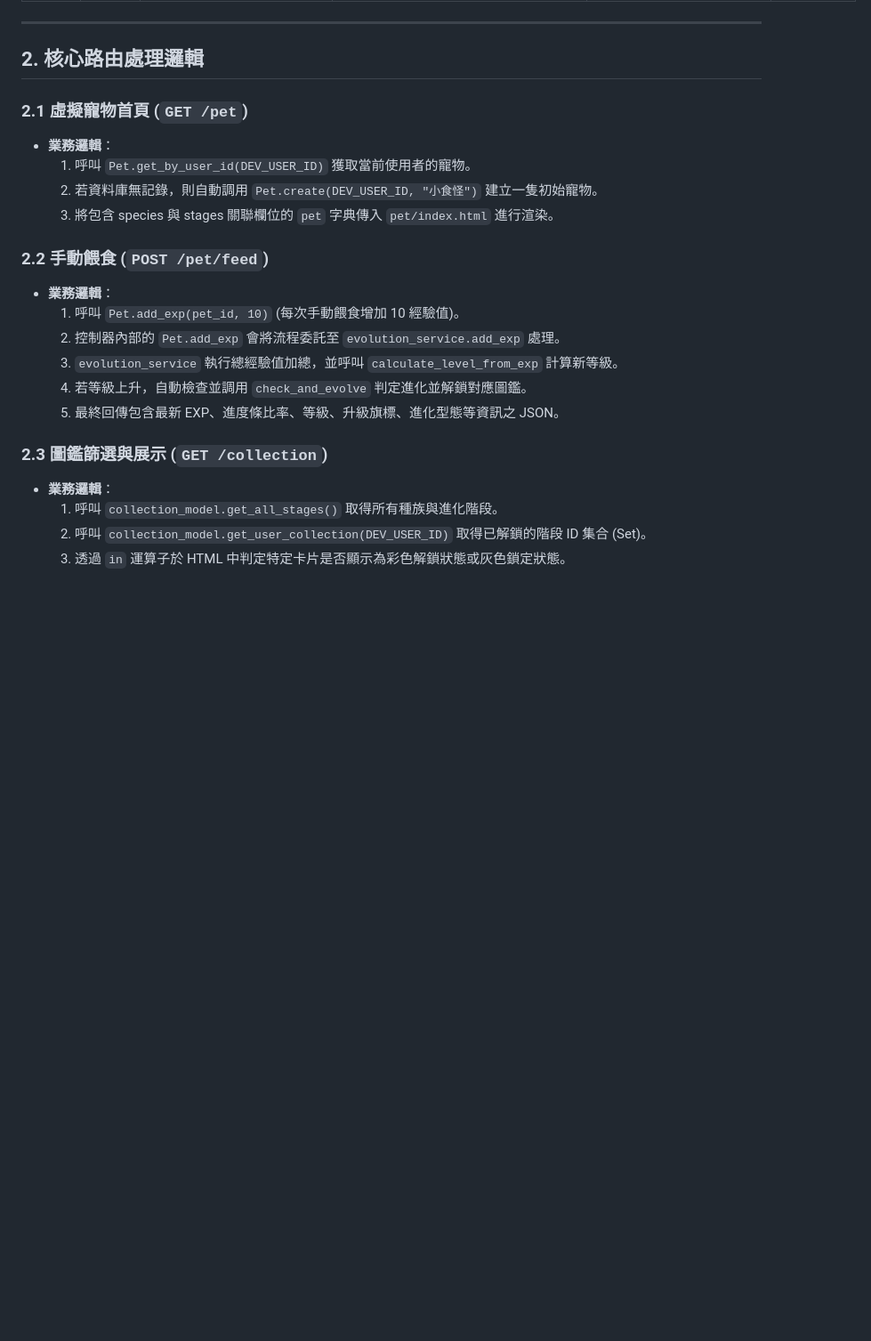
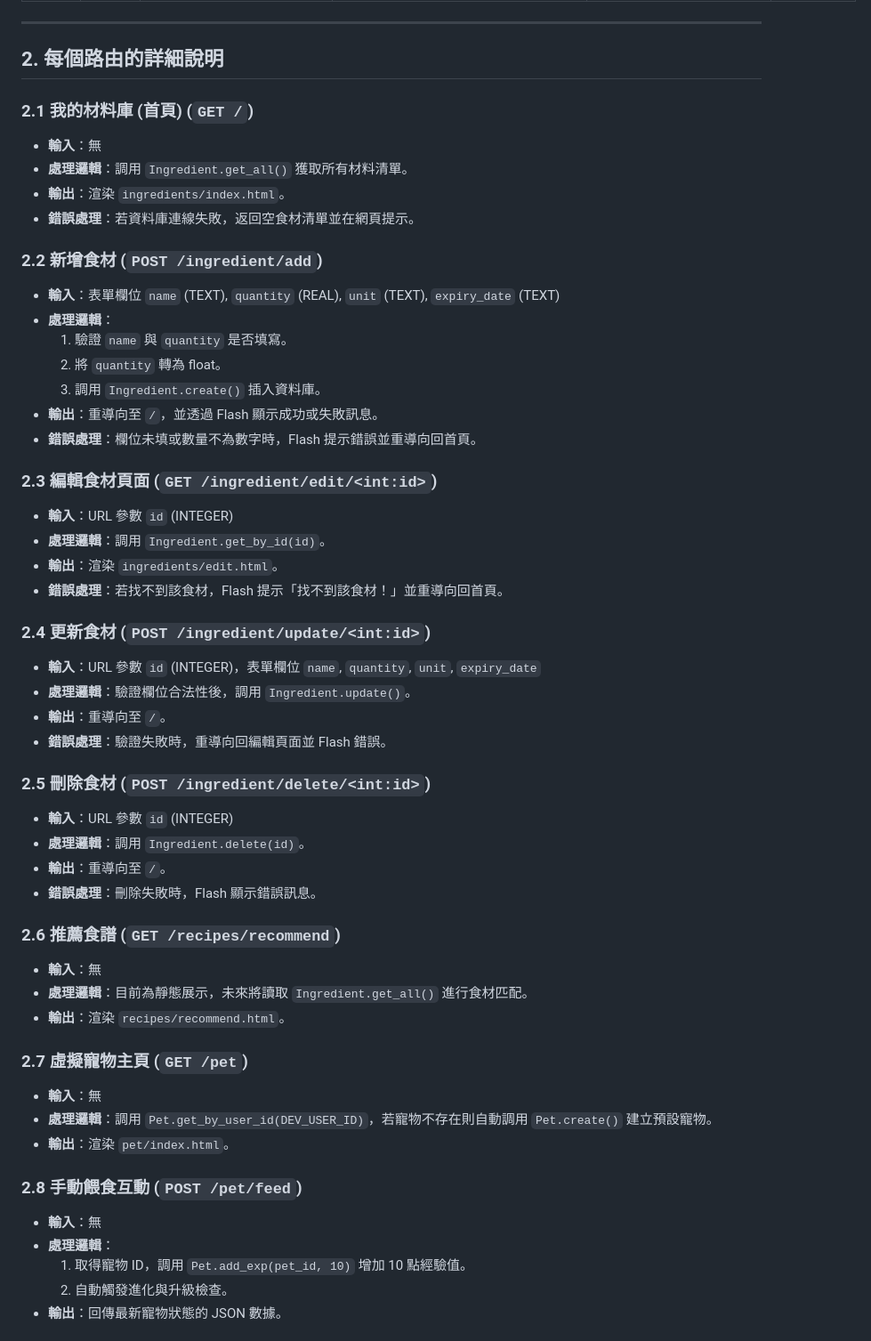
Before and after one commit to 960527jane-del/goodjob, a Markdown page: docs/ROUTES.md, the part around one of its changes. Shown at 89% size. Rendered like a GitHub page; blank space fills up the shorter version.

Commit message:
feat: add route skeleton and template plan

```diff
--- a/docs/ROUTES.md
+++ b/docs/ROUTES.md
@@ -26,24 +26,55 @@
 
 ---
 
-## 2. 核心路由處理邏輯
+## 2. 每個路由的詳細說明
 
-### 2.1 虛擬寵物首頁 (`GET /pet`)
-- **業務邏輯**：
-  1. 呼叫 `Pet.get_by_user_id(DEV_USER_ID)` 獲取當前使用者的寵物。
-  2. 若資料庫無記錄，則自動調用 `Pet.create(DEV_USER_ID, "小食怪")` 建立一隻初始寵物。
-  3. 將包含 species 與 stages 關聯欄位的 `pet` 字典傳入 `pet/index.html` 進行渲染。
+### 2.1 我的材料庫 (首頁) (`GET /`)
+*   **輸入**：無
+*   **處理邏輯**：調用 `Ingredient.get_all()` 獲取所有材料清單。
+*   **輸出**：渲染 `ingredients/index.html`。
+*   **錯誤處理**：若資料庫連線失敗，返回空食材清單並在網頁提示。
 
-### 2.2 手動餵食 (`POST /pet/feed`)
-- **業務邏輯**：
-  1. 呼叫 `Pet.add_exp(pet_id, 10)` (每次手動餵食增加 10 經驗值)。
-  2. 控制器內部的 `Pet.add_exp` 會將流程委託至 `evolution_service.add_exp` 處理。
-  3. `evolution_service` 執行總經驗值加總，並呼叫 `calculate_level_from_exp` 計算新等級。
-  4. 若等級上升，自動檢查並調用 `check_and_evolve` 判定進化並解鎖對應圖鑑。
-  5. 最終回傳包含最新 EXP、進度條比率、等級、升級旗標、進化型態等資訊之 JSON。
+### 2.2 新增食材 (`POST /ingredient/add`)
+*   **輸入**：表單欄位 `name` (TEXT), `quantity` (REAL), `unit` (TEXT), `expiry_date` (TEXT)
+*   **處理邏輯**：
+    1. 驗證 `name` 與 `quantity` 是否填寫。
+    2. 將 `quantity` 轉為 float。
+    3. 調用 `Ingredient.create()` 插入資料庫。
+*   **輸出**：重導向至 `/`，並透過 Flash 顯示成功或失敗訊息。
+*   **錯誤處理**：欄位未填或數量不為數字時，Flash 提示錯誤並重導向回首頁。
 
-### 2.3 圖鑑篩選與展示 (`GET /collection`)
-- **業務邏輯**：
-  1. 呼叫 `collection_model.get_all_stages()` 取得所有種族與進化階段。
-  2. 呼叫 `collection_model.get_user_collection(DEV_USER_ID)` 取得已解鎖的階段 ID 集合 (Set)。
-  3. 透過 `in` 運算子於 HTML 中判定特定卡片是否顯示為彩色解鎖狀態或灰色鎖定狀態。
+### 2.3 編輯食材頁面 (`GET /ingredient/edit/<int:id>`)
+*   **輸入**：URL 參數 `id` (INTEGER)
+*   **處理邏輯**：調用 `Ingredient.get_by_id(id)`。
+*   **輸出**：渲染 `ingredients/edit.html`。
+*   **錯誤處理**：若找不到該食材，Flash 提示「找不到該食材！」並重導向回首頁。
+
+### 2.4 更新食材 (`POST /ingredient/update/<int:id>`)
+*   **輸入**：URL 參數 `id` (INTEGER)，表單欄位 `name`, `quantity`, `unit`, `expiry_date`
+*   **處理邏輯**：驗證欄位合法性後，調用 `Ingredient.update()`。
+*   **輸出**：重導向至 `/`。
+*   **錯誤處理**：驗證失敗時，重導向回編輯頁面並 Flash 錯誤。
+
+### 2.5 刪除食材 (`POST /ingredient/delete/<int:id>`)
+*   **輸入**：URL 參數 `id` (INTEGER)
+*   **處理邏輯**：調用 `Ingredient.delete(id)`。
+*   **輸出**：重導向至 `/`。
+*   **錯誤處理**：刪除失敗時，Flash 顯示錯誤訊息。
+
+### 2.6 推薦食譜 (`GET /recipes/recommend`)
+*   **輸入**：無
+*   **處理邏輯**：目前為靜態展示，未來將讀取 `Ingredient.get_all()` 進行食材匹配。
+*   **輸出**：渲染 `recipes/recommend.html`。
+
+### 2.7 虛擬寵物主頁 (`GET /pet`)
+*   **輸入**：無
+*   **處理邏輯**：調用 `Pet.get_by_user_id(DEV_USER_ID)`，若寵物不存在則自動調用 `Pet.create()` 建立預設寵物。
+*   **輸出**：渲染 `pet/index.html`。
+
+### 2.8 手動餵食互動 (`POST /pet/feed`)
+*   **輸入**：無
+*   **處理邏輯**：
+    1. 取得寵物 ID，調用 `Pet.add_exp(pet_id, 10)` 增加 10 點經驗值。
+    2. 自動觸發進化與升級檢查。
+*   **輸出**：回傳最新寵物狀態的 JSON 數據。
+
```
Also changed, not shown: other parts of docs/ROUTES.md (+36 -0 lines).
